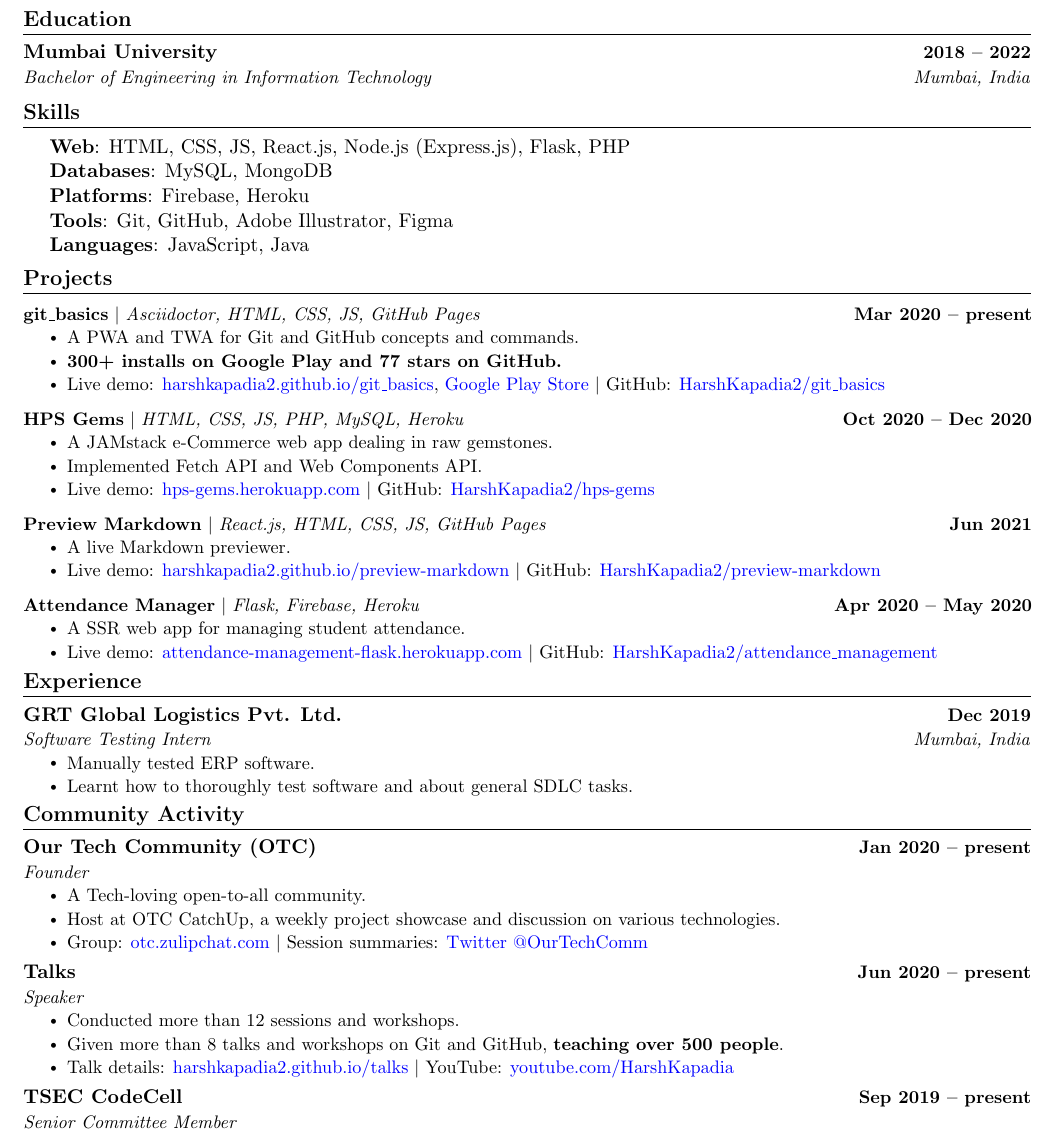
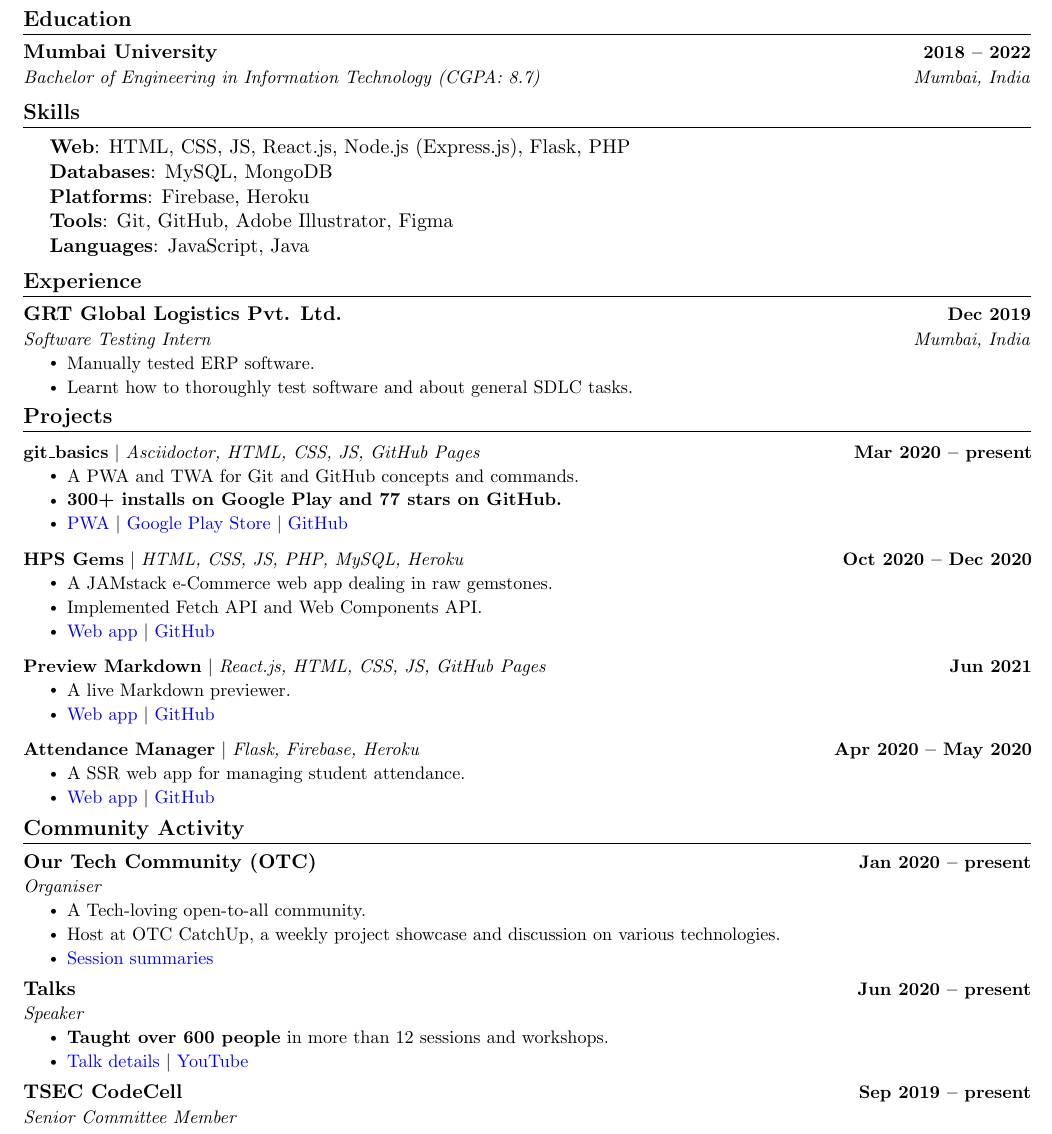
Before and after one commit to HarshKapadia2/resume, a LaTeX CV (resume.tex): part of the page, cut so that both start at the same text. Compiled offline with pdfLaTeX.

Commit message:
:truck: update: Shorten hyperlinks and move section
Misc smaller changes

```diff
--- a/resume.tex
+++ b/resume.tex
@@ -144,7 +144,7 @@
   \resumeSubHeadingListStart
     \resumeSubheading
         {Mumbai University}{2018 -- 2022}
-        {Bachelor of Engineering in Information Technology}{Mumbai, India}
+        {Bachelor of Engineering in Information Technology (CGPA: 8.7)}{Mumbai, India}
     \resumeSubHeadingListEnd
 
 
@@ -162,46 +162,6 @@
 \vspace{-16pt}
 
 
-%-----------PROJECTS-----------
-\section{Projects}
-    \vspace{-5pt}
-    \resumeSubHeadingListStart
-        \resumeProjectHeading
-            {\textbf{git\_basics} $|$ \emph{Asciidoctor, HTML, CSS, JS, GitHub Pages}}{Mar 2020 -- present}
-            \resumeItemListStart
-                \resumeItem{A PWA and TWA for Git and GitHub concepts and commands.}
-                \resumeItem{\textbf{300+ installs on Google Play and 77 stars on GitHub.}}
-                \resumeItem{Live demo: \href{https://harshkapadia2.github.io/git_basics/}{harshkapadia2.github.io/git\_basics}, \href{https://play.google.com/store/apps/details?id=com.harsh_kapadia.git_basics}{Google Play Store} $|$ GitHub: \href{https://github.com/HarshKapadia2/git_basics}{HarshKapadia2/git\_basics}}
-            \resumeItemListEnd
-        \vspace{-13pt}
-
-        \resumeProjectHeading
-            {\textbf{HPS Gems} $|$ \emph{HTML, CSS, JS, PHP, MySQL, Heroku}}{Oct 2020 -- Dec 2020}
-            \resumeItemListStart
-                \resumeItem{A JAMstack e-Commerce web app dealing in raw gemstones.}
-                \resumeItem{Implemented Fetch API and Web Components API.}
-                \resumeItem{Live demo: \href{https://hps-gems.herokuapp.com/}{hps-gems.herokuapp.com} $|$ GitHub: \href{https://github.com/HarshKapadia2/hps-gems}{HarshKapadia2/hps-gems}}
-            \resumeItemListEnd
-        \vspace{-13pt}
-
-        \resumeProjectHeading
-            {\textbf{Preview Markdown} $|$ \emph{React.js, HTML, CSS, JS, GitHub Pages}}{Jun 2021}
-            \resumeItemListStart
-                \resumeItem{A live Markdown previewer.}
-                \resumeItem{Live demo: \href{https://harshkapadia2.github.io/preview-markdown/}{harshkapadia2.github.io/preview-markdown} $|$ GitHub: \href{https://github.com/HarshKapadia2/preview-markdown}{HarshKapadia2/preview-markdown}}
-            \resumeItemListEnd
-        \vspace{-13pt}
-
-        \resumeProjectHeading
-            {\textbf{Attendance Manager} $|$ \emph{Flask, Firebase, Heroku}}{Apr 2020 -- May 2020}
-            \resumeItemListStart
-                \resumeItem{A SSR web app for managing student attendance.}
-                \resumeItem{Live demo: \href{https://attendance-management-flask.herokuapp.com/}{attendance-management-flask.herokuapp.com} $|$ GitHub: \href{https://github.com/HarshKapadia2/attendance_management}{HarshKapadia2/attendance\_management}}
-            \resumeItemListEnd
-    \resumeSubHeadingListEnd
-\vspace{-15pt}
-
-
 %-----------EXPERIENCE-----------
 \section{Experience}
     \resumeSubHeadingListStart
@@ -216,25 +176,64 @@
 \vspace{-16pt}
 
 
+%-----------PROJECTS-----------
+\section{Projects}
+    \vspace{-5pt}
+    \resumeSubHeadingListStart
+        \resumeProjectHeading
+            {\textbf{git\_basics} $|$ \emph{Asciidoctor, HTML, CSS, JS, GitHub Pages}}{Mar 2020 -- present}
+            \resumeItemListStart
+                \resumeItem{A PWA and TWA for Git and GitHub concepts and commands.}
+                \resumeItem{\textbf{300+ installs on Google Play and 77 stars on GitHub.}}
+                \resumeItem{\href{https://harshkapadia2.github.io/git_basics/}{PWA} $|$  \href{https://play.google.com/store/apps/details?id=com.harsh_kapadia.git_basics}{Google Play Store} $|$ \href{https://github.com/HarshKapadia2/git_basics}{GitHub}}
+            \resumeItemListEnd
+        \vspace{-13pt}
+
+        \resumeProjectHeading
+            {\textbf{HPS Gems} $|$ \emph{HTML, CSS, JS, PHP, MySQL, Heroku}}{Oct 2020 -- Dec 2020}
+            \resumeItemListStart
+                \resumeItem{A JAMstack e-Commerce web app dealing in raw gemstones.}
+                \resumeItem{Implemented Fetch API and Web Components API.}
+                \resumeItem{\href{https://hps-gems.herokuapp.com/}{Web app} $|$ \href{https://github.com/HarshKapadia2/hps-gems}{GitHub}}
+            \resumeItemListEnd
+        \vspace{-13pt}
+
+        \resumeProjectHeading
+            {\textbf{Preview Markdown} $|$ \emph{React.js, HTML, CSS, JS, GitHub Pages}}{Jun 2021}
+            \resumeItemListStart
+                \resumeItem{A live Markdown previewer.}
+                \resumeItem{\href{https://harshkapadia2.github.io/preview-markdown/}{Web app} $|$ \href{https://github.com/HarshKapadia2/preview-markdown}{GitHub}}
+            \resumeItemListEnd
+        \vspace{-13pt}
+
+        \resumeProjectHeading
+            {\textbf{Attendance Manager} $|$ \emph{Flask, Firebase, Heroku}}{Apr 2020 -- May 2020}
+            \resumeItemListStart
+                \resumeItem{A SSR web app for managing student attendance.}
+                \resumeItem{\href{https://attendance-management-flask.herokuapp.com/}{Web app} $|$ \href{https://github.com/HarshKapadia2/attendance_management}{GitHub}}
+            \resumeItemListEnd
+    \resumeSubHeadingListEnd
+\vspace{-15pt}
+
+
 %-----------COMMUNITY ACTIVITY-----------
 \section{Community Activity}
     \resumeSubHeadingListStart
         \resumeSubheading
             {Our Tech Community (OTC)}{Jan 2020 -- present}
-            {Founder}{}
+            {Organiser}{}
             \resumeItemListStart
                 \resumeItem{A Tech-loving open-to-all community.}
                 \resumeItem{Host at OTC CatchUp, a weekly project showcase and discussion on various technologies.}
-                \resumeItem{Group: \href{https://otc.zulipchat.com/}{otc.zulipchat.com} $|$ Session summaries: \href{https://twitter.com/OurTechComm}{Twitter @OurTechComm}}
+                \resumeItem{\href{https://twitter.com/OurTechComm}{Session summaries}}
             \resumeItemListEnd
 
         \resumeSubheading
             {Talks}{Jun 2020 -- present}
             {Speaker}{}
             \resumeItemListStart
-                \resumeItem{Conducted more than 12 sessions and workshops.}
-                \resumeItem{Given more than 8 talks and workshops on Git and GitHub, \textbf{teaching over 500 people}.}
-                \resumeItem{Talk details: \href{https://harshkapadia2.github.io/talks/}{harshkapadia2.github.io/talks} $|$ YouTube: \href{https://www.youtube.com/HarshKapadia}{youtube.com/HarshKapadia}}
+                \resumeItem{\textbf{Taught over 600 people} in more than 12 sessions and workshops.}
+                \resumeItem{\href{https://harshkapadia2.github.io/talks/}{Talk details} $|$ \href{https://www.youtube.com/HarshKapadia}{YouTube}}
             \resumeItemListEnd
 
         \resumeSubheading
```
